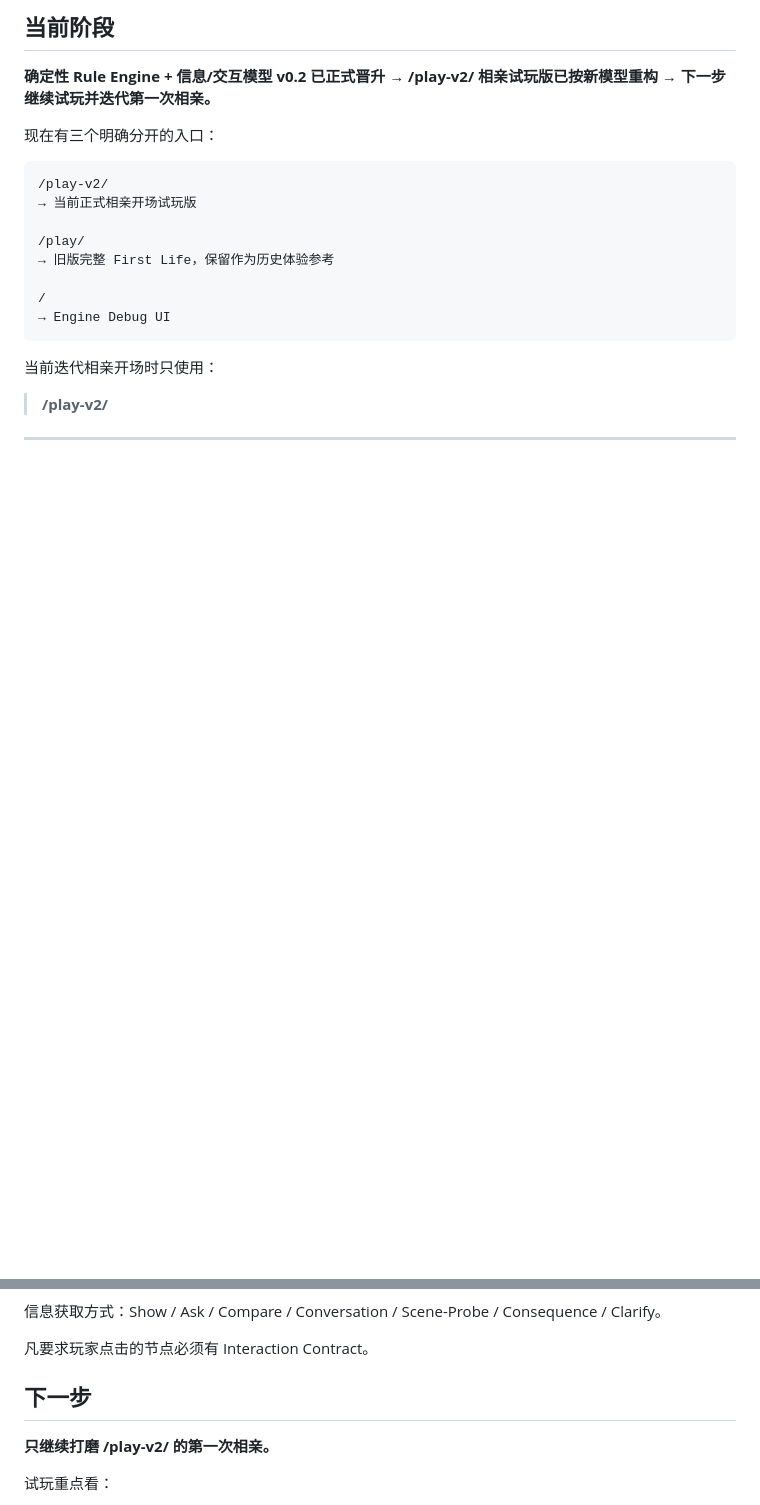
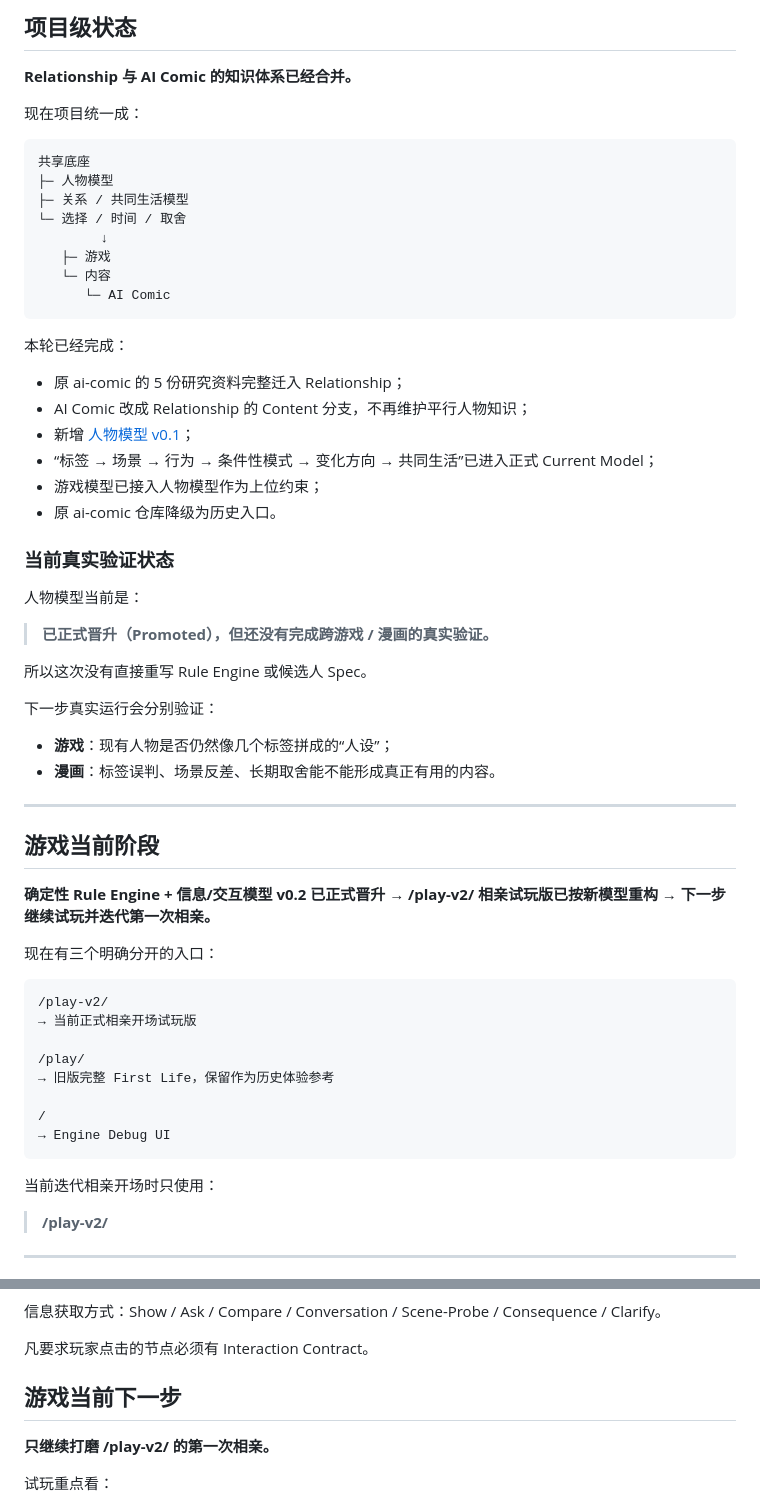
Before and after one commit to Darcy-Jin/Relationship, a Markdown page: docs/current-state.md, 2 parts joined by grey strips. Rendered like a GitHub page; blank space fills up the shorter version.

Commit message:
Update project state after Relationship and AI Comic consolidation

```diff
--- a/docs/current-state.md
+++ b/docs/current-state.md
@@ -4,5 +4,46 @@
 
-## 当前阶段
+## 项目级状态
+
+**Relationship 与 AI Comic 的知识体系已经合并。**
+
+现在项目统一成：
+
+~~~text
+共享底座
+├─ 人物模型
+├─ 关系 / 共同生活模型
+└─ 选择 / 时间 / 取舍
+        ↓
+   ├─ 游戏
+   └─ 内容
+      └─ AI Comic
+~~~
+
+本轮已经完成：
+
+- 原 ai-comic 的 5 份研究资料完整迁入 Relationship；
+- AI Comic 改成 Relationship 的 Content 分支，不再维护平行人物知识；
+- 新增 [人物模型 v0.1](models/person-model.md)；
+- “标签 → 场景 → 行为 → 条件性模式 → 变化方向 → 共同生活”已进入正式 Current Model；
+- 游戏模型已接入人物模型作为上位约束；
+- 原 ai-comic 仓库降级为历史入口。
+
+### 当前真实验证状态
+
+人物模型当前是：
+
+> **已正式晋升（Promoted），但还没有完成跨游戏 / 漫画的真实验证。**
+
+所以这次没有直接重写 Rule Engine 或候选人 Spec。
+
+下一步真实运行会分别验证：
+
+- **游戏**：现有人物是否仍然像几个标签拼成的“人设”；
+- **漫画**：标签误判、场景反差、长期取舍能不能形成真正有用的内容。
+
+---
+
+## 游戏当前阶段
 
 **确定性 Rule Engine + 信息/交互模型 v0.2 已正式晋升 → /play-v2/ 相亲试玩版已按新模型重构 → 下一步继续试玩并迭代第一次相亲。**
 
@@ -243,7 +284,7 @@ Event Domains
 
 凡要求玩家点击的节点必须有 Interaction Contract。
 
-## 下一步
+## 游戏当前下一步
 
 **只继续打磨 /play-v2/ 的第一次相亲。**
 
```
Also changed, not shown: other parts of docs/current-state.md (+1 -1 lines).
